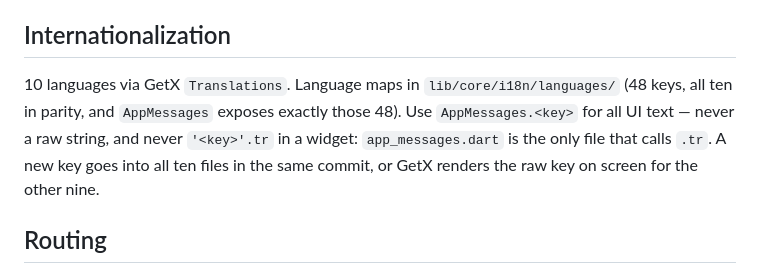
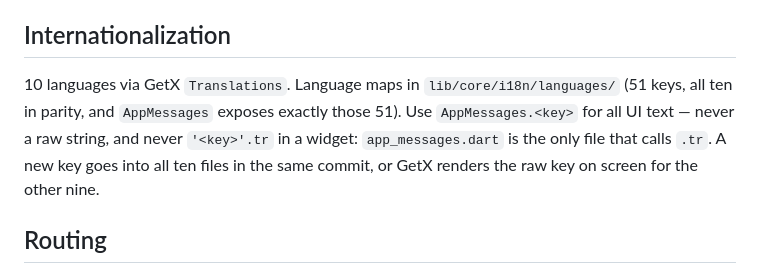
Before and after one commit to Teixeira49/bcv_tracker_app, a Markdown page: CLAUDE.md, the part around the change. GitHub-like rendering.

```diff
--- a/CLAUDE.md
+++ b/CLAUDE.md
@@ -106,7 +106,7 @@ Entities live in `shared/domain/entities/` and `features/*/domain/entities/`. JS
 
 ## Internationalization
 
-10 languages via GetX `Translations`. Language maps in `lib/core/i18n/languages/` (48 keys, all ten in parity, and `AppMessages` exposes exactly those 48). Use `AppMessages.<key>` for all UI text — never a raw string, and never `'<key>'.tr` in a widget: `app_messages.dart` is the only file that calls `.tr`. A new key goes into all ten files in the same commit, or GetX renders the raw key on screen for the other nine.
+10 languages via GetX `Translations`. Language maps in `lib/core/i18n/languages/` (51 keys, all ten in parity, and `AppMessages` exposes exactly those 51). Use `AppMessages.<key>` for all UI text — never a raw string, and never `'<key>'.tr` in a widget: `app_messages.dart` is the only file that calls `.tr`. A new key goes into all ten files in the same commit, or GetX renders the raw key on screen for the other nine.
 
 ## Routing
 
```
Also changed, not shown: AGENTS.md (+1 -1 lines).
